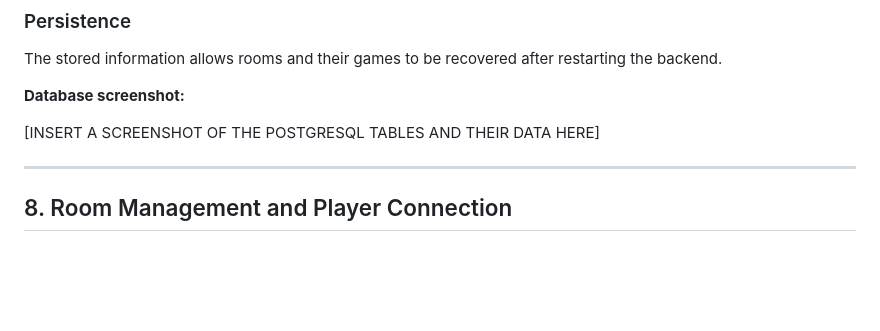
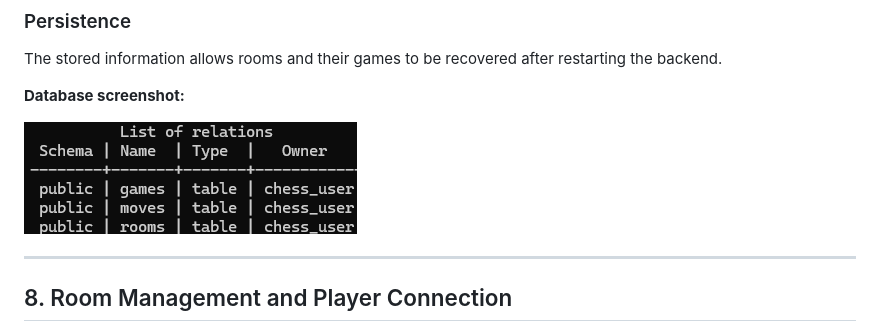
Before and after one commit to Galaxy-385/chess-coree-class, a Markdown page: README.md, the part around the change. Drawn GitHub-style; pictures changed too: docs/images/database-tables.png (added); blank space fills up the shorter version.

Commit message:
reedme update

```diff
--- a/README.md
+++ b/README.md
@@ -445,7 +445,7 @@ The stored information allows rooms and their games to be recovered after restar
 
 **Database screenshot:**
 
-[INSERT A SCREENSHOT OF THE POSTGRESQL TABLES AND THEIR DATA HERE]
+![PostgreSQL database tables](docs/images/database-tables.png)
 
 ---
 
```
